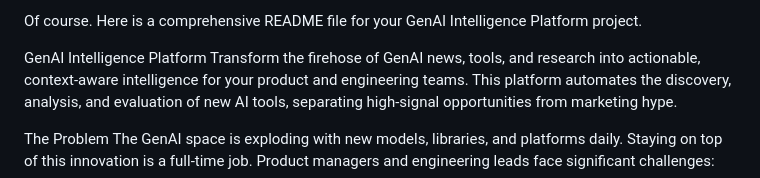
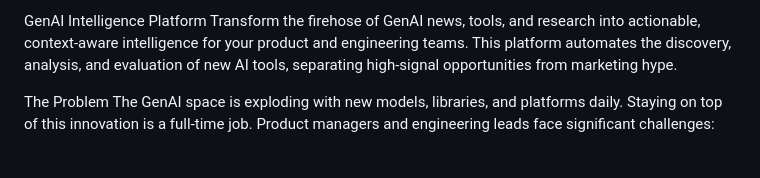
Before and after one commit to AjniraNina/AI-Trends-Spotlight, a Markdown page: README.md, the part around the change. Drawn GitHub-style.

```diff
--- a/README.md
+++ b/README.md
@@ -1,5 +1,4 @@
 
-Of course. Here is a comprehensive README file for your GenAI Intelligence Platform project.
 
 GenAI Intelligence Platform
 Transform the firehose of GenAI news, tools, and research into actionable, context-aware intelligence for your product and engineering teams. This platform automates the discovery, analysis, and evaluation of new AI tools, separating high-signal opportunities from marketing hype.
```
